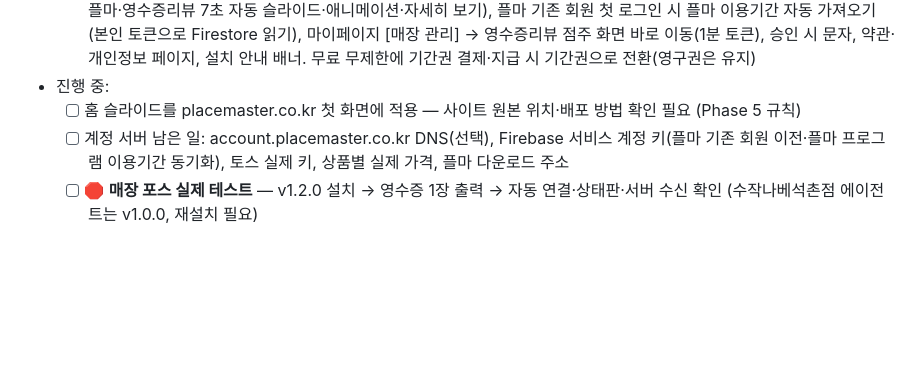
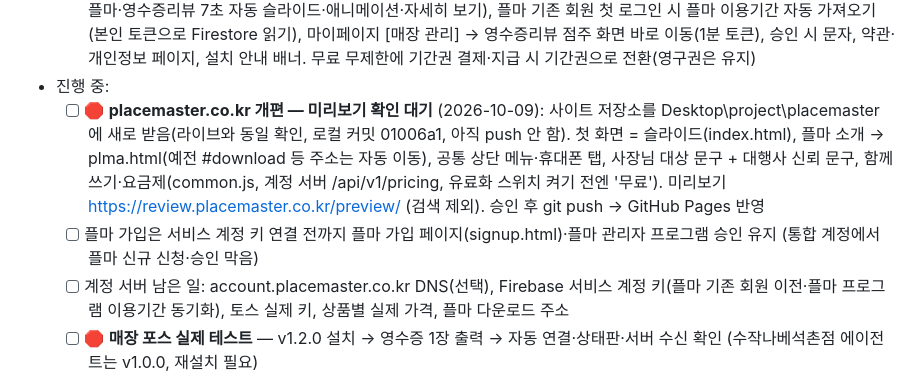
Before and after one commit to narusepopo-droid/receipt-review, a Markdown page: CLAUDE.md, the part around the change. Drawn GitHub-style; blank space fills up the shorter version.

Commit message:
작업 현황: 사이트 개편 미리보기 대기 기록
Co-Authored-By: Claude Opus 5.5 (1M context) <noreply@anthropic.com>
Claude-Session: https://claude.ai/code/session_01Bpqoas1CSTYwN5mt5Gdr6p

```diff
--- a/CLAUDE.md
+++ b/CLAUDE.md
@@ -837,7 +837,8 @@ event_log
   - [x] **영수증리뷰 ↔ 계정 연동 (2026-10-09)** — 에이전트·점주웹 로그인을 계정 서버로(이용권·PC 확인, 매장 여러 개면 선택), 예전 매장 계정은 첫 로그인 때 자동 이전(무료·무제한), 계정 서버가 꺼지면 예전 방식으로 로그인(매장 운영 안 멈춤), 만료 매장은 손님 참여 중지 + 트레이 노란 안내(캡처·출력은 계속). 내부 API(/internal)는 nginx 로 외부 차단. 에이전트 v1.2.0 배포(자동 업데이트). 서버 테스트 124개
   - [x] **가입·로그인 흐름 점검 (2026-10-09)** — 실제 브라우저 전체 클릭 점검(점주·운영자·모바일) 오류 0. 수정: 쿠폰 오류 후 결제 막힘, 운영자 연장·요금제 지급 500, 프로모션 저장 막힘(숨은 칸 검사), 모바일 상단 메뉴. 추가: 홈 화면(/account, 플마·영수증리뷰 7초 자동 슬라이드·애니메이션·자세히 보기), 플마 기존 회원 첫 로그인 시 플마 이용기간 자동 가져오기(본인 토큰으로 Firestore 읽기), 마이페이지 [매장 관리] → 영수증리뷰 점주 화면 바로 이동(1분 토큰), 승인 시 문자, 약관·개인정보 페이지, 설치 안내 배너. 무료 무제한에 기간권 결제·지급 시 기간권으로 전환(영구권은 유지)
 - 진행 중:
-  - [ ] 홈 슬라이드를 placemaster.co.kr 첫 화면에 적용 — 사이트 원본 위치·배포 방법 확인 필요 (Phase 5 규칙)
+  - [ ] 🛑 **placemaster.co.kr 개편 — 미리보기 확인 대기** (2026-10-09): 사이트 저장소를 Desktop\project\placemaster 에 새로 받음(라이브와 동일 확인, 로컬 커밋 01006a1, 아직 push 안 함). 첫 화면 = 슬라이드(index.html), 플마 소개 → plma.html(예전 #download 등 주소는 자동 이동), 공통 상단 메뉴·휴대폰 탭, 사장님 대상 문구 + 대행사 신뢰 문구, 함께 쓰기·요금제(common.js, 계정 서버 /api/v1/pricing, 유료화 스위치 켜기 전엔 '무료'). 미리보기 https://review.placemaster.co.kr/preview/ (검색 제외). 승인 후 git push → GitHub Pages 반영
+  - [ ] 플마 가입은 서비스 계정 키 연결 전까지 플마 가입 페이지(signup.html)·플마 관리자 프로그램 승인 유지 (통합 계정에서 플마 신규 신청·승인 막음)
   - [ ] 계정 서버 남은 일: account.placemaster.co.kr DNS(선택), Firebase 서비스 계정 키(플마 기존 회원 이전·플마 프로그램 이용기간 동기화), 토스 실제 키, 상품별 실제 가격, 플마 다운로드 주소
   - [ ] 🛑 **매장 포스 실제 테스트** — v1.2.0 설치 → 영수증 1장 출력 → 자동 연결·상태판·서버 수신 확인 (수작나베석촌점 에이전트는 v1.0.0, 재설치 필요)
   - [ ] 🛑 P3·P4 손님 폰 테스트 (아이폰 사파리 공유 저장은 실기기로만 확인 가능)
```
